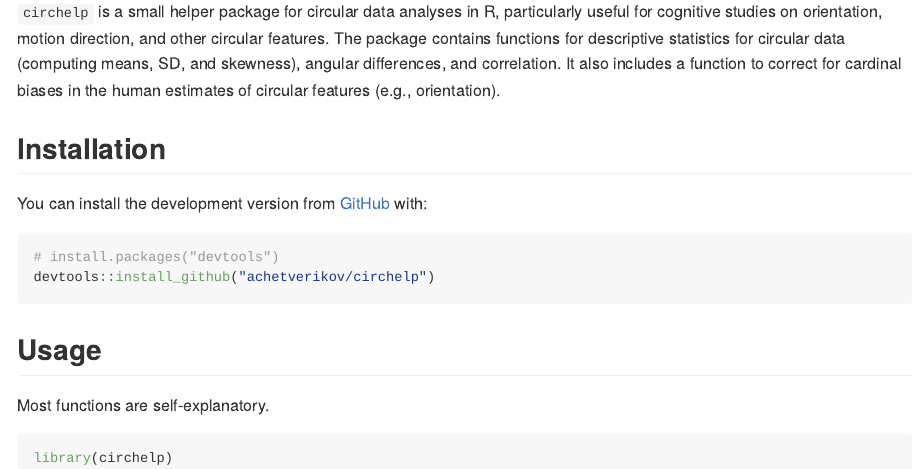
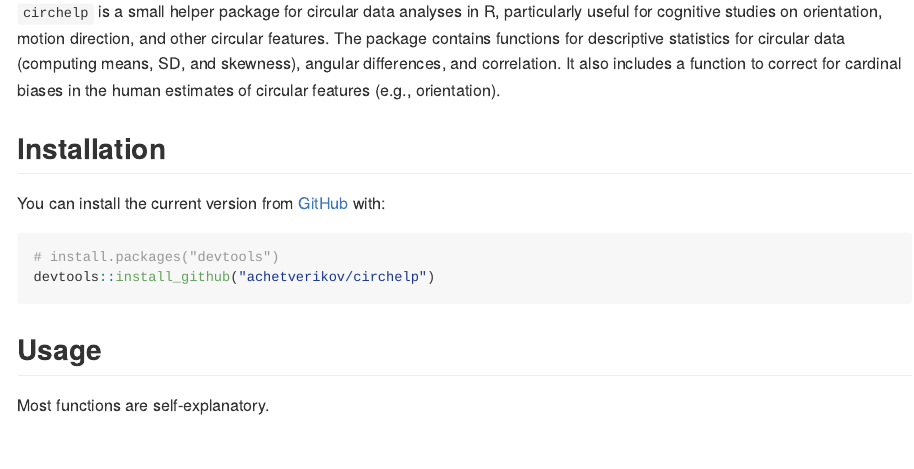
Before and after one commit to achetverikov/circhelp, an R Markdown document (README.Rmd): the page in a window 1100 px wide, from 110 px down. The pictures show the output file README.md that the author committed with the source, drawn offline in the style of GitHub.

Commit message:
update for the first release

````diff
--- a/README.Rmd
+++ b/README.Rmd
@@ -21,7 +22,7 @@ knitr::opts_chunk$set(
 
 ## Installation
 
-You can install the development version from [GitHub](https://github.com/) with:
+You can install the current version from [GitHub](https://github.com/) with:
 
 ``` r
 # install.packages("devtools")
````
Also changed, not shown: README.md, README.Rmd (1 more changed lines), 1 other file.
